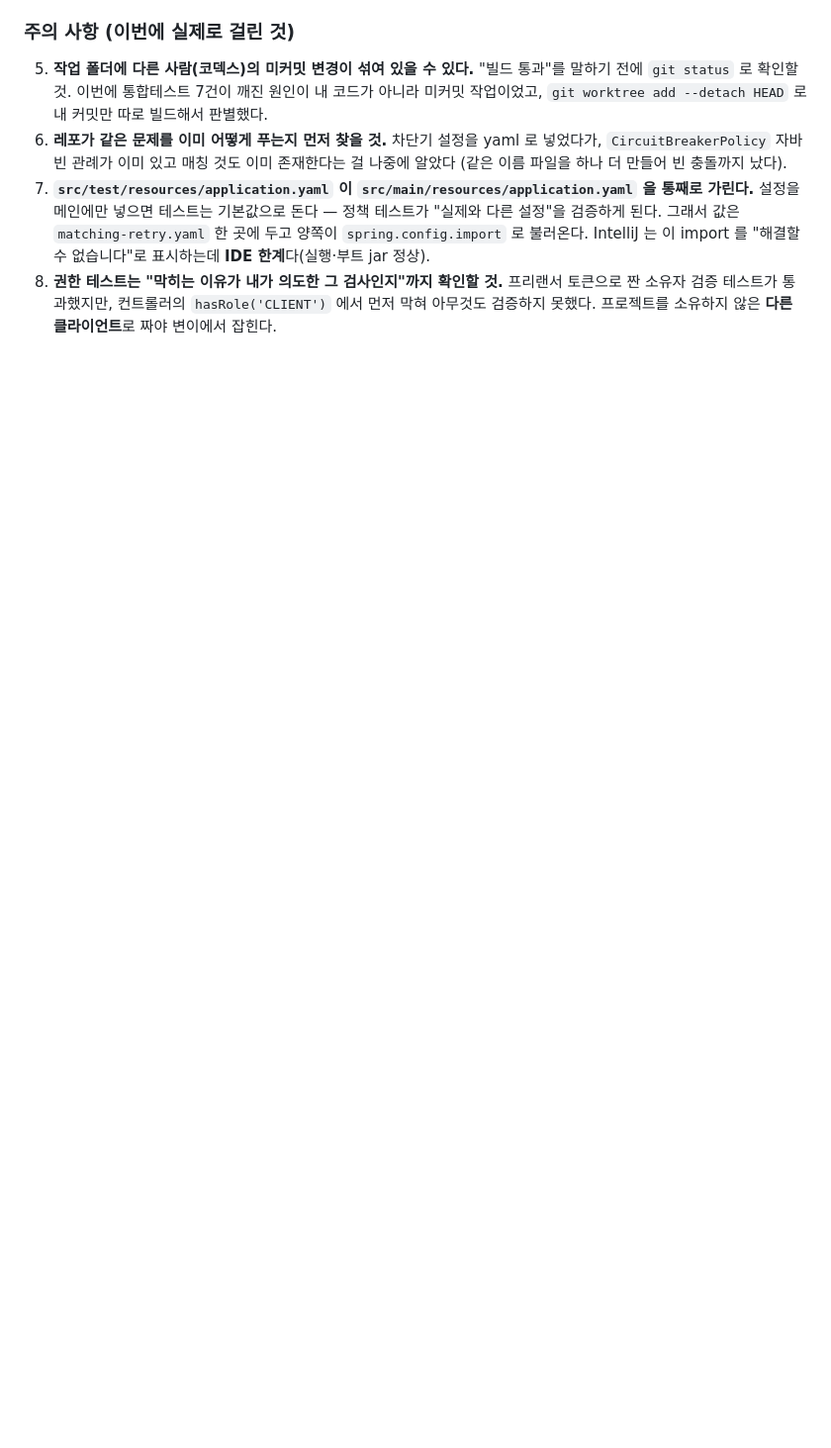
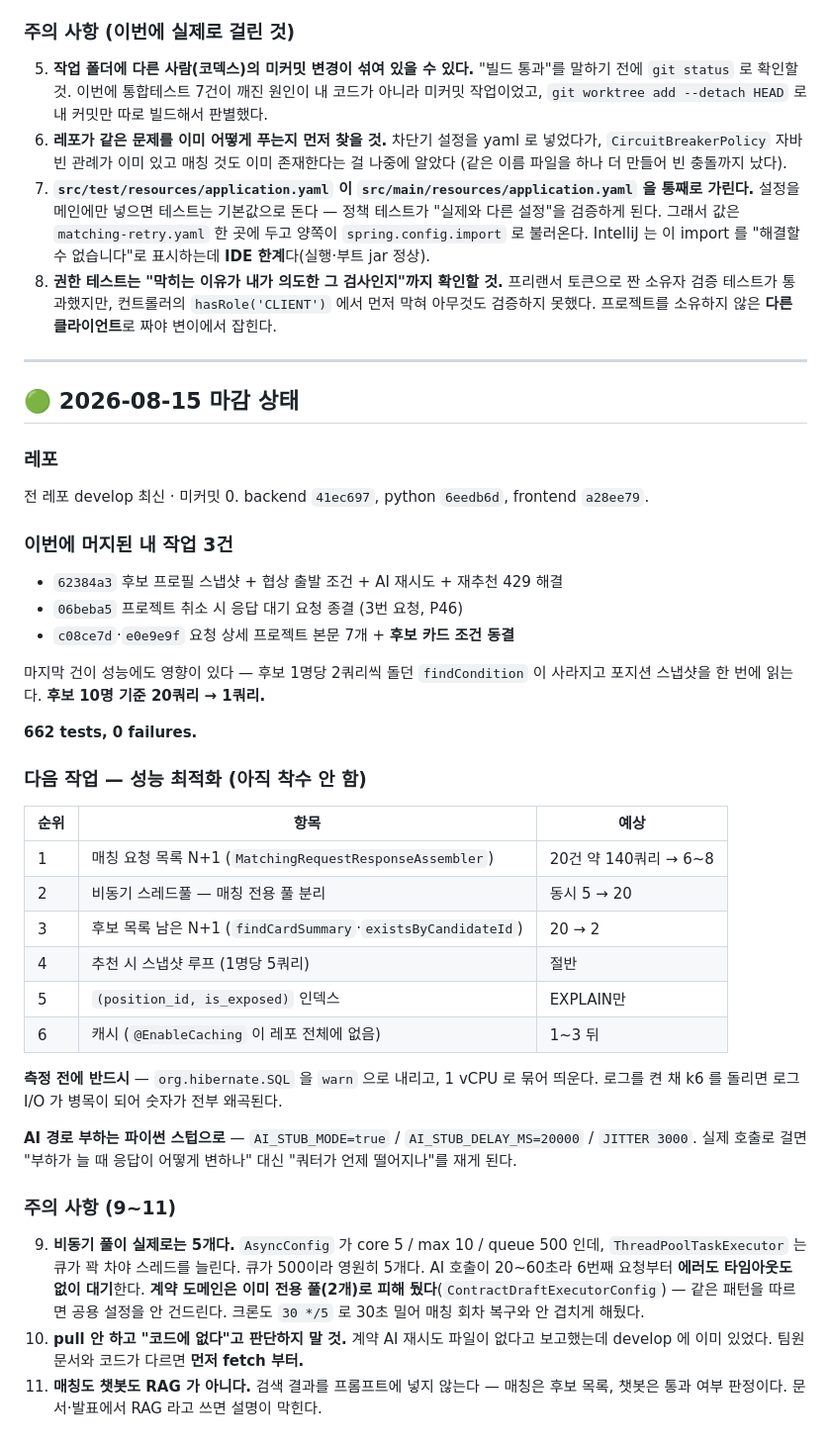
Before and after one commit to 52pairing/Pairing-backend, a Markdown page: .ai/HANDOFF.md, the part around the change. Shown at 99% size. GitHub-like rendering; blank space fills up the shorter version.

Commit message:
docs: record 2026-08-15 state and the next optimization steps
Co-Authored-By: Claude Opus 5 <noreply@anthropic.com>

```diff
--- a/.ai/HANDOFF.md
+++ b/.ai/HANDOFF.md
@@ -878,3 +878,49 @@ FROM matching_candidate WHERE is_exposed = true;
 8. **권한 테스트는 "막히는 이유가 내가 의도한 그 검사인지"까지 확인할 것.** 프리랜서 토큰으로
    짠 소유자 검증 테스트가 통과했지만, 컨트롤러의 `hasRole('CLIENT')` 에서 먼저 막혀 아무것도
    검증하지 못했다. 프로젝트를 소유하지 않은 **다른 클라이언트**로 짜야 변이에서 잡힌다.
+
+---
+
+## 🟢 2026-08-15 마감 상태
+
+### 레포
+전 레포 develop 최신 · 미커밋 0. backend `41ec697`, python `6eedb6d`, frontend `a28ee79`.
+
+### 이번에 머지된 내 작업 3건
+- `62384a3` 후보 프로필 스냅샷 + 협상 출발 조건 + AI 재시도 + 재추천 429 해결
+- `06beba5` 프로젝트 취소 시 응답 대기 요청 종결 (3번 요청, P46)
+- `c08ce7d`·`e0e9e9f` 요청 상세 프로젝트 본문 7개 + **후보 카드 조건 동결**
+
+마지막 건이 성능에도 영향이 있다 — 후보 1명당 2쿼리씩 돌던 `findCondition` 이 사라지고
+포지션 스냅샷을 한 번에 읽는다. **후보 10명 기준 20쿼리 → 1쿼리.**
+
+**662 tests, 0 failures.**
+
+### 다음 작업 — 성능 최적화 (아직 착수 안 함)
+
+| 순위 | 항목 | 예상 |
+|---|---|---|
+| 1 | 매칭 요청 목록 N+1 (`MatchingRequestResponseAssembler`) | 20건 약 140쿼리 → 6~8 |
+| 2 | 비동기 스레드풀 — 매칭 전용 풀 분리 | 동시 5 → 20 |
+| 3 | 후보 목록 남은 N+1 (`findCardSummary`·`existsByCandidateId`) | 20 → 2 |
+| 4 | 추천 시 스냅샷 루프 (1명당 5쿼리) | 절반 |
+| 5 | `(position_id, is_exposed)` 인덱스 | EXPLAIN만 |
+| 6 | 캐시 (`@EnableCaching` 이 레포 전체에 없음) | 1~3 뒤 |
+
+**측정 전에 반드시** — `org.hibernate.SQL` 을 `warn` 으로 내리고, 1 vCPU 로 묶어 띄운다.
+로그를 켠 채 k6 를 돌리면 로그 I/O 가 병목이 되어 숫자가 전부 왜곡된다.
+
+**AI 경로 부하는 파이썬 스텁으로** — `AI_STUB_MODE=true` / `AI_STUB_DELAY_MS=20000` / `JITTER 3000`.
+실제 호출로 걸면 "부하가 늘 때 응답이 어떻게 변하나" 대신 "쿼터가 언제 떨어지나"를 재게 된다.
+
+### 주의 사항 (9~11)
+
+9. **비동기 풀이 실제로는 5개다.** `AsyncConfig` 가 core 5 / max 10 / queue 500 인데,
+   `ThreadPoolTaskExecutor` 는 큐가 꽉 차야 스레드를 늘린다. 큐가 500이라 영원히 5개다.
+   AI 호출이 20~60초라 6번째 요청부터 **에러도 타임아웃도 없이 대기**한다.
+   **계약 도메인은 이미 전용 풀(2개)로 피해 뒀다**(`ContractDraftExecutorConfig`) — 같은 패턴을 따르면
+   공용 설정을 안 건드린다. 크론도 `30 */5` 로 30초 밀어 매칭 회차 복구와 안 겹치게 해뒀다.
+10. **pull 안 하고 "코드에 없다"고 판단하지 말 것.** 계약 AI 재시도 파일이 없다고 보고했는데
+    develop 에 이미 있었다. 팀원 문서와 코드가 다르면 **먼저 fetch 부터.**
+11. **매칭도 챗봇도 RAG 가 아니다.** 검색 결과를 프롬프트에 넣지 않는다 —
+    매칭은 후보 목록, 챗봇은 통과 여부 판정이다. 문서·발표에서 RAG 라고 쓰면 설명이 막힌다.
```
